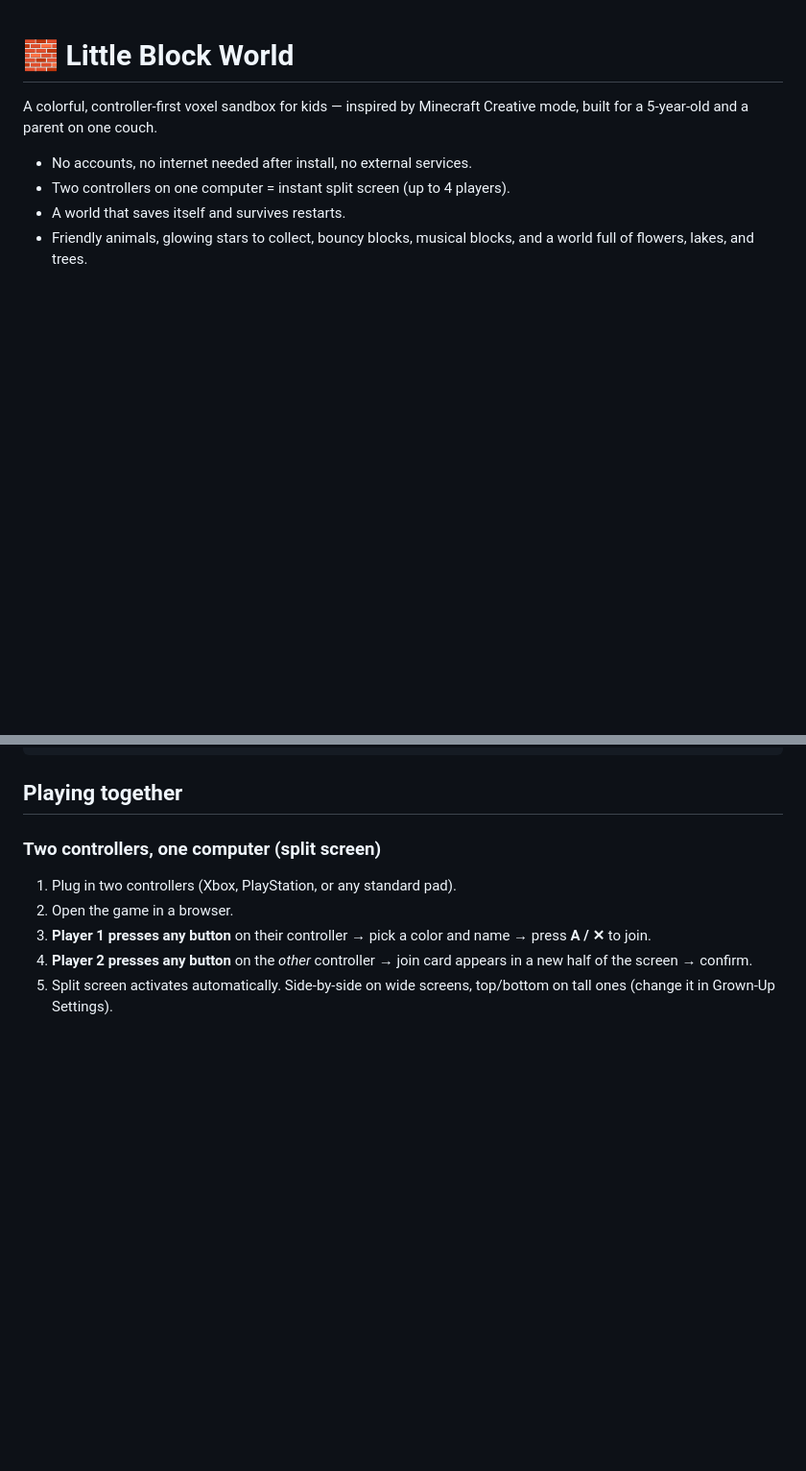
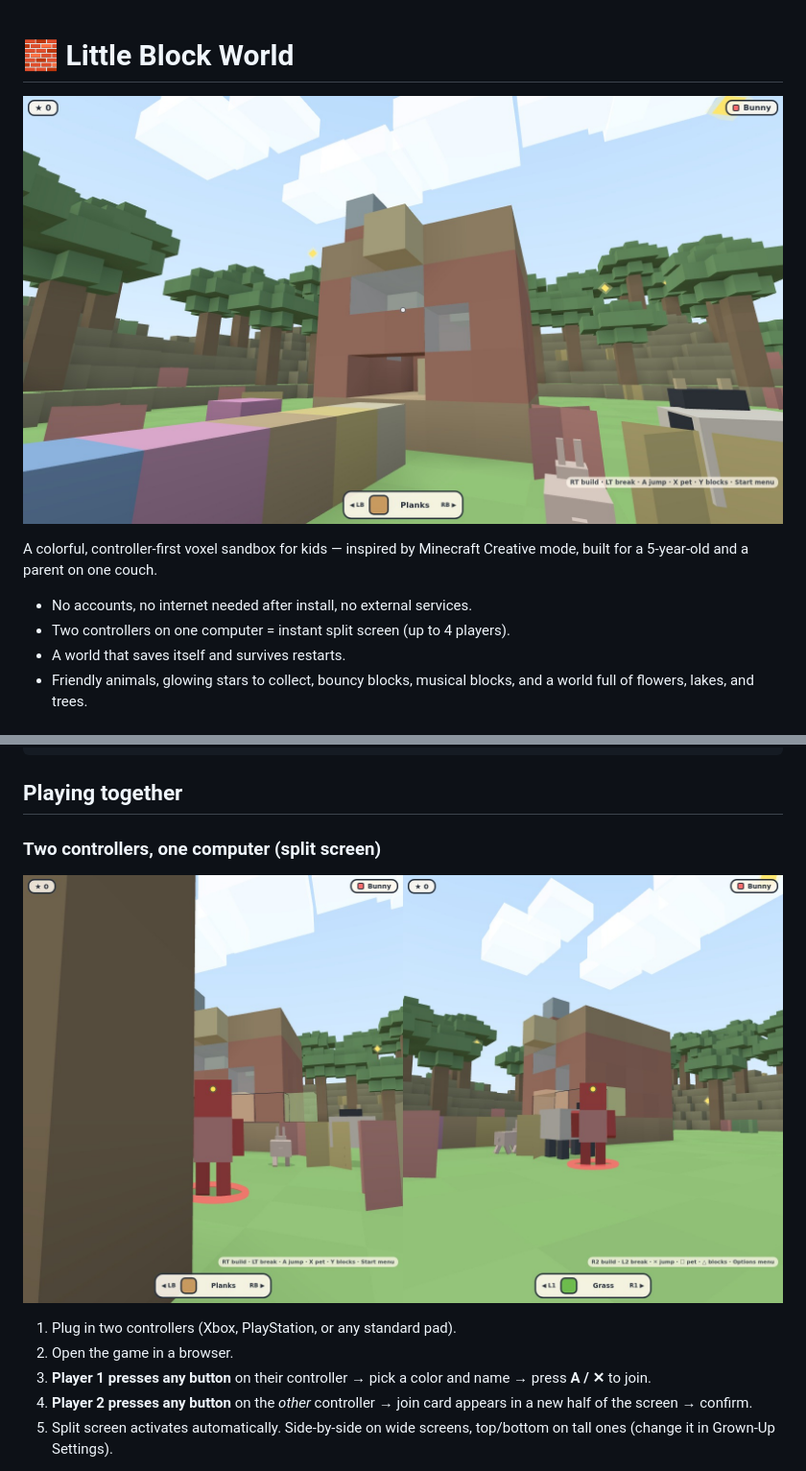
Before and after one commit to vesanieminen/Simplecraft, a Markdown page: README.md, 2 parts joined by grey strips. Shown at 96% size. Drawn GitHub-style; pictures changed too: docs/screenshots/hero.jpg (added), docs/screenshots/split.jpg (added); blank space fills up the shorter version.

Commit message:
README hero + split-screen screenshots with hero-shot staging script

```diff
--- a/README.md
+++ b/README.md
@@ -1,4 +1,6 @@
 # 🧱 Little Block World
+
+![Little Block World — a kid's house in the meadow at golden hour](docs/screenshots/hero.jpg)
 
 A colorful, controller-first voxel sandbox for kids — inspired by Minecraft
 Creative mode, built for a 5-year-old and a parent on one couch.
@@ -29,6 +31,8 @@ npm start
 ## Playing together
 
 ### Two controllers, one computer (split screen)
+
+![Two players sharing one world, each with their own camera and HUD](docs/screenshots/split.jpg)
 
 1. Plug in two controllers (Xbox, PlayStation, or any standard pad).
 2. Open the game in a browser.
```
Also changed, not shown: 1 other file.
